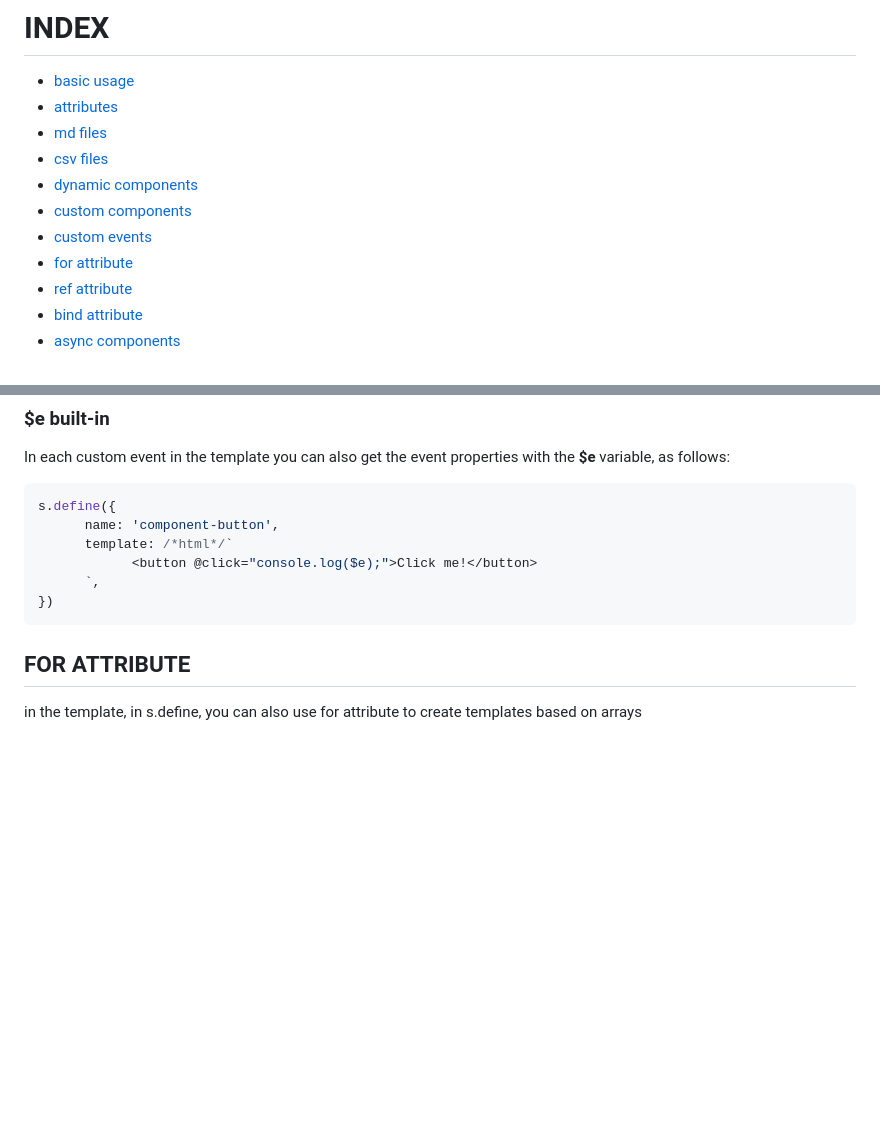
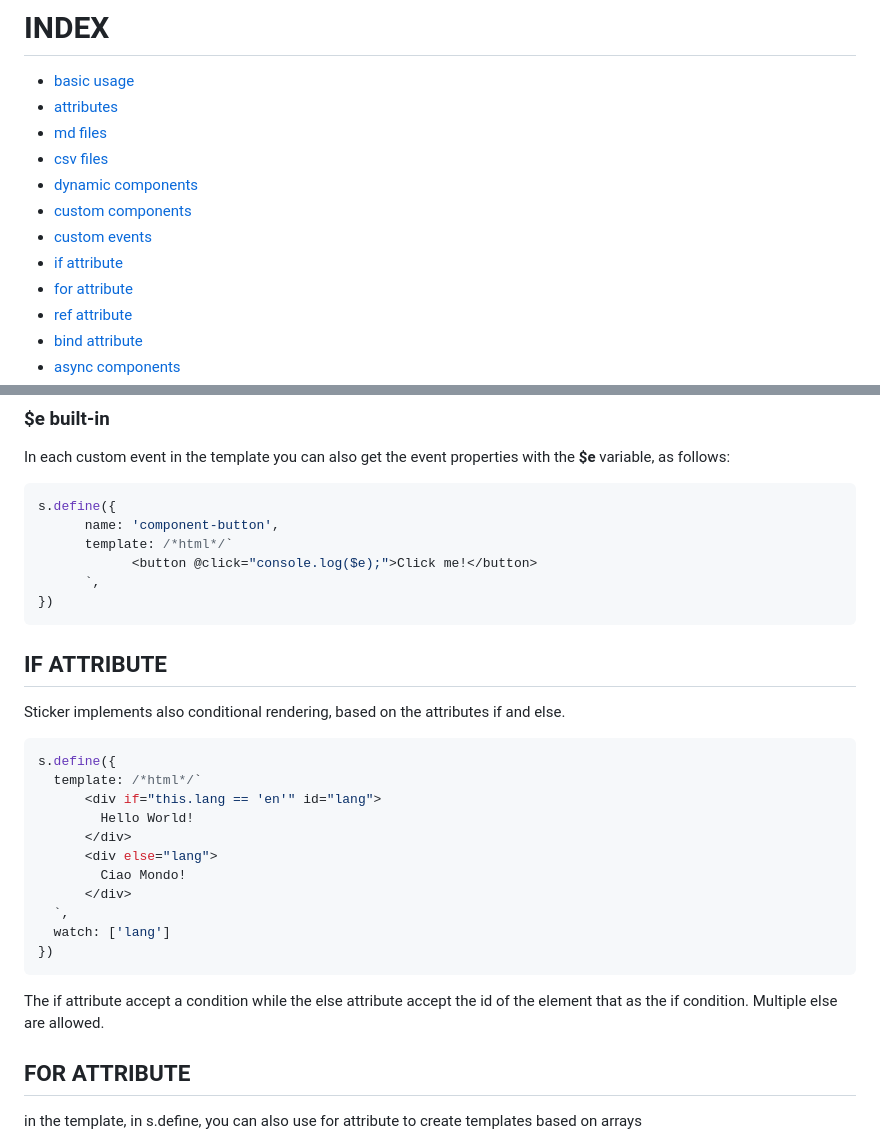
Before and after one commit to alle0017/sticker, a Markdown page: README.md, 2 parts joined by grey strips. Rendered like a GitHub page; blank space fills up the shorter version.

Commit message:
conditional rendering

````diff
--- a/README.md
+++ b/README.md
@@ -13,6 +13,7 @@ Sticker is simple, fast and lightweight library that can be used to access brows
 - [dynamic components](#use-dynamic-components)
 - [custom components](#custom-components)
 - [custom events](#custom-events)
+- [if attribute](#if-attribute)
 - [for attribute](#for-attribute)
 - [ref attribute](#ref-attribute)
 - [bind attribute](#bind-attribute)
@@ -323,6 +324,22 @@ s.define({
       `,
 })
 ```
+## IF ATTRIBUTE
+Sticker implements also conditional rendering, based on the attributes if and else.
+```typescript
+s.define({
+  template: /*html*/`
+      <div if="this.lang == 'en'" id="lang">
+        Hello World!
+      </div>
+      <div else="lang">
+        Ciao Mondo!
+      </div>
+  `,
+  watch: ['lang']
+})
+```
+The if attribute accept a condition while the else attribute accept the id of the element that as the if condition. Multiple else are allowed.
 
 ## FOR ATTRIBUTE
 in the template, in s.define, you can also use for attribute to create templates based on arrays
````
